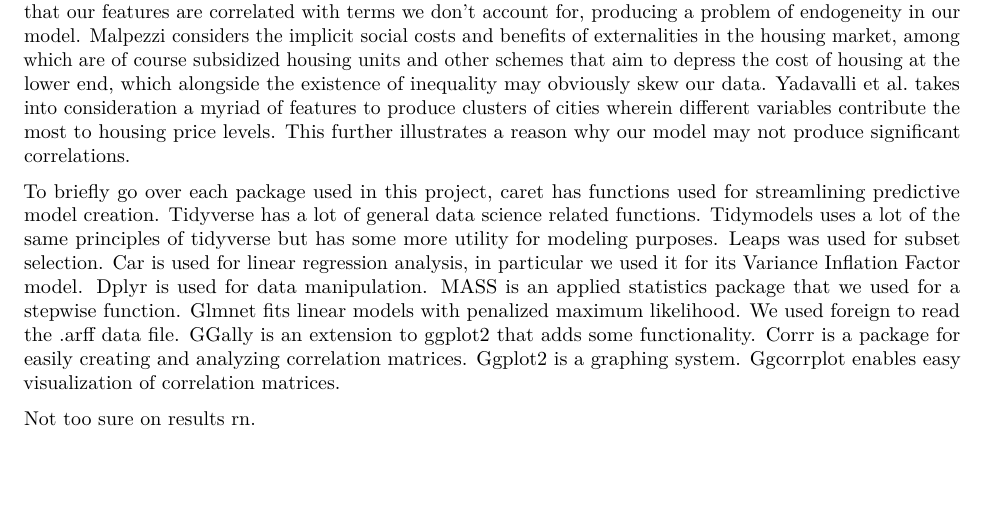
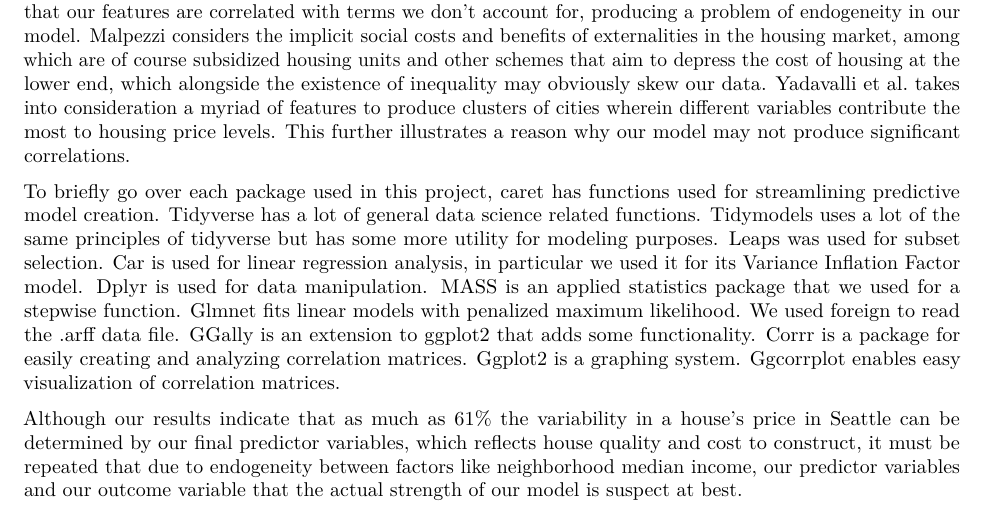
Before and after one commit to poconnor43/Math_456_Project_2, an R Markdown document (Project_2_final_working_draft.Rmd): part of page 1 of 15, cut so that both start at the same text, the shorter picture padded with empty space. Rendered offline with R 4.5, knitr and Pandoc, then LaTeX, with nearby package versions; some code elsewhere in the file could not run offline.

Commit message:
Update Project_2_final_working_draft.Rmd

```diff
--- a/Project_2_final_working_draft.Rmd
+++ b/Project_2_final_working_draft.Rmd
@@ -18,7 +18,7 @@ A question that this model addresses is the actual corollaries of house price in
 
 To briefly go over each package used in this project, caret has functions used for streamlining predictive model creation. Tidyverse has a lot of general data science related functions. Tidymodels uses a lot of the same principles of tidyverse but has some more utility for modeling purposes. Leaps was used for subset selection. Car is used for linear regression analysis, in particular we used it for its Variance Inflation Factor model. Dplyr is used for data manipulation. MASS is an applied statistics package that we used for a stepwise function. Glmnet fits linear models with penalized maximum likelihood. We used foreign to read the .arff data file. GGally is an extension to ggplot2 that adds some functionality. Corrr is a package for easily creating and analyzing correlation matrices. Ggplot2 is a graphing system. Ggcorrplot enables easy visualization of correlation matrices.
 
-Not too sure on results rn.
+Although our results indicate that as much as 61% the variability in a house's price in Seattle can be determined by our final predictor variables, which reflects house quality and cost to construct, it must be repeated that due to endogeneity between factors like neighborhood median income, our predictor variables and our outcome variable that the actual strength of our model is suspect at best.
 
 
 # Note: We are modeling to see if there is a good multivariate regression model to predict the prices of the houses in Seattle
```
